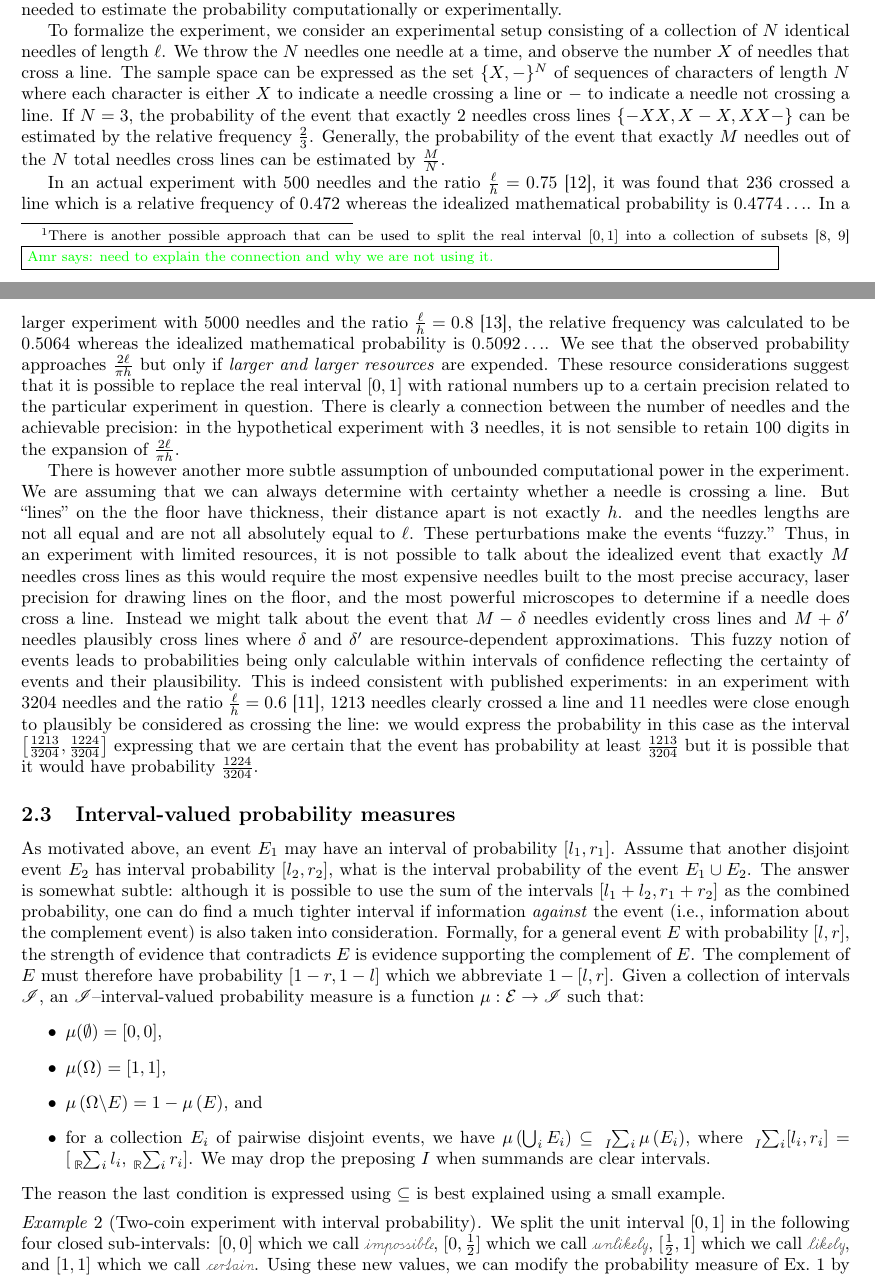
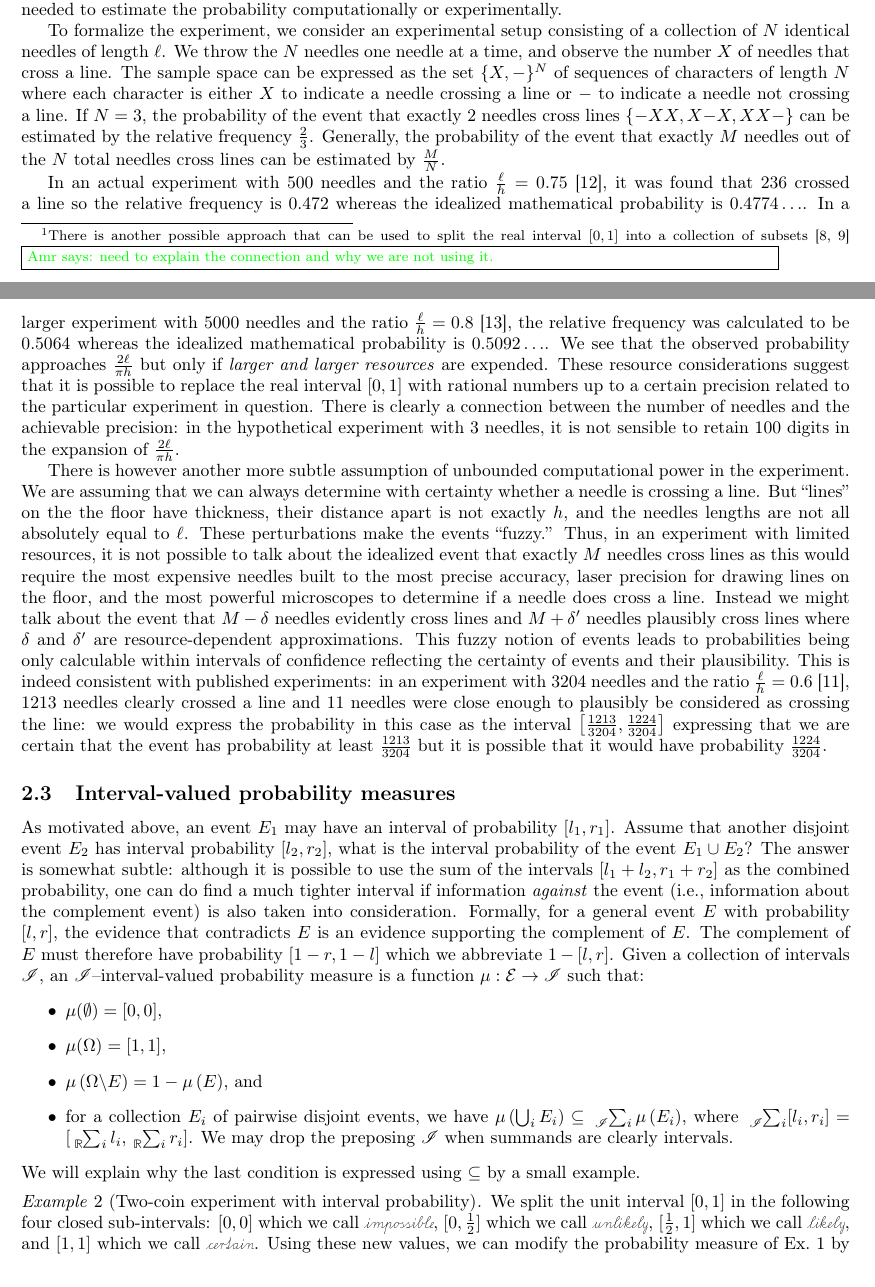
Before and after one commit to yuttai/Contextuality-and-Nonlocality-in-Discrete-Quantum-Theory, a LaTeX document (prob.tex): two parts of pages 2 and 3 of 9, joined at a grey line, cut so that both start at the same text. Compiled offline with pdfLaTeX.

Commit message:
prob.tex Review what has typed before typing new ones...

```diff
--- a/prob.tex
+++ b/prob.tex
@@ -210,14 +210,14 @@ $\{X,-\}^N$
 of sequences of characters of length $N$ where each character is
 either $X$ to indicate a needle crossing a line or $-$ to indicate a
 needle not crossing a line. If $N=3$, the probability of the event that exactly
-2 needles cross lines~$\{-XX,X-X,XX-\}$ can be
+2 needles cross lines~$\{-XX,X{-}X,XX-\}$ can be
 estimated by the relative frequency~$\frac{2}{3}$. Generally, the probability of
 the event that exactly $M$ needles out of the $N$ total needles cross lines can
 be estimated by $\frac{M}{N}$.
 
 In an actual experiment with $500$ needles and the ratio
 $\frac{\ell}{h}=0.75$~\cite{Hall1873}, it was found that $236$ crossed
-a line which is a relative frequency of $0.472$ whereas the idealized
+a line so the relative frequency is $0.472$ whereas the idealized
 mathematical probability is $0.4774\ldots$. In a larger experiment
 with $5000$ needles and the ratio
 $\frac{\ell}{h}=0.8$~\cite{Uspensky1937}, the relative frequency was
@@ -236,8 +236,8 @@ There is however another more subtle assumption of unbounded
 computational power in the experiment. We are assuming that we can
 always determine with certainty whether a needle is crossing a
 line. But ``lines'' on the the floor have thickness, their distance
-apart is not exactly $h$. and the needles lengths are not all equal
-and are not all absolutely equal to $\ell$. These perturbations make
+apart is not exactly $h$, and the needles lengths
+are not all absolutely equal to $\ell$. These perturbations make
 the events ``fuzzy.'' Thus, in an experiment with limited resources,
 it is not possible to talk about the idealized event that exactly $M$
 needles cross lines as this would require the most expensive needles
@@ -467,13 +467,13 @@ $\frac{1224}{3204}$.
 As motivated above, an event $E_1$ may have an interval of probability
 $[l_1,r_1]$. Assume that another disjoint event $E_2$ has interval
 probability $[l_2,r_2]$, what is the interval probability of the event
-$E_1 \cup E_2$. The answer is somewhat subtle: although it is possible
+$E_1 \cup E_2$? The answer is somewhat subtle: although it is possible
 to use the sum of the intervals $[l_1+l_2,r_1+r_2]$ as the combined
 probability, one can do find a much tighter interval if information
 \emph{against} the event (i.e., information about the complement
 event) is also taken into consideration. Formally, for a general event
-$E$ with probability $[l,r]$, the strength of evidence that
-contradicts $E$ is evidence supporting the complement of $E$. The
+$E$ with probability $[l,r]$, the evidence that
+contradicts $E$ is an evidence supporting the complement of $E$. The
 complement of $E$ must therefore have probability
 $\left[1-r,1-l\right]$ which we abbreviate $1-\left[l,r\right]$. Given
 a collection of intervals $\mathscr{I}$, an
@@ -484,9 +484,9 @@ $\pmeas : \events \rightarrow \mathscr{I}$ such that:
 \item $\pmeas(\Omega)=[1,1]$,
 \item $\pmeas\left(\Omega\backslash E\right)=1-\pmeas\left(E\right)$,
   and
-\item for a collection $E_{i}$ of pairwise disjoint events, we have $\pmeas\left(\bigcup_{i}E_{i}\right)\subseteq\tensor*[_{I}]{\sum}{_{i}}\pmeas\left(E_{i}\right)$,
-where $\tensor*[_{I}]{\sum}{_{i}}[l_{i},r_{i}]=\left[\tensor*[_{\mathbb{R}}]{\sum}{_{i}}l_{i},\tensor*[_{\mathbb{R}}]{\sum}{_{i}}r_{i}\right]$.
-We may drop the preposing $I$ when summands are clear intervals.
+\item for a collection $E_{i}$ of pairwise disjoint events, we have $\pmeas\left(\bigcup_{i}E_{i}\right)\subseteq\tensor*[_{\mathscr{I}}]{\sum}{_{i}}\pmeas\left(E_{i}\right)$,
+where $\tensor*[_{\mathscr{I}}]{\sum}{_{i}}[l_{i},r_{i}]=\left[\tensor*[_{\mathbb{R}}]{\sum}{_{i}}l_{i},\tensor*[_{\mathbb{R}}]{\sum}{_{i}}r_{i}\right]$.
+We may drop the preposing $\mathscr{I}$ when summands are clearly intervals.
 \end{itemize}
 
 % The singleton closed interval $[0,0]$ is a required special value
@@ -545,8 +545,8 @@ We may drop the preposing $I$ when summands are clear intervals.
 % of $\{HH\}$, $\{HT\}$, $\{TH\}$ and $\{TT\}$ individually. The
 % full probability assignment is shown in the following example.
 
-\noindent The reason the last condition is expressed using $\subseteq$
-is best explained using a small example.
+\noindent We will explain why the last condition is expressed using
+$\subseteq$ by a small example.
 
 \begin{example}[Two-coin experiment with interval probability]
   \label{ex3} We split the unit interval $[0,1]$ in the following four
```
Also changed, not shown: prob.pdf, prob.tex (2 more changed lines).
